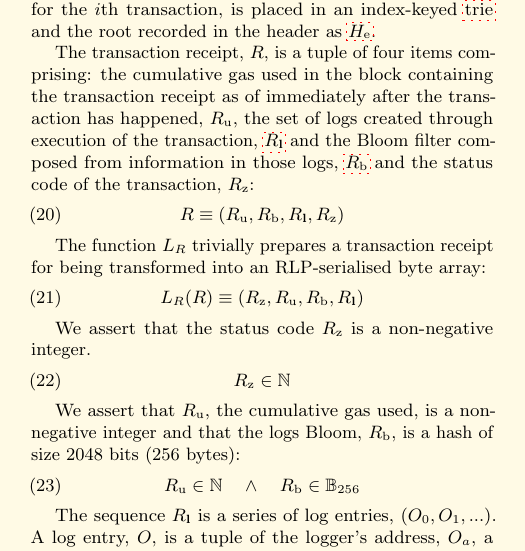
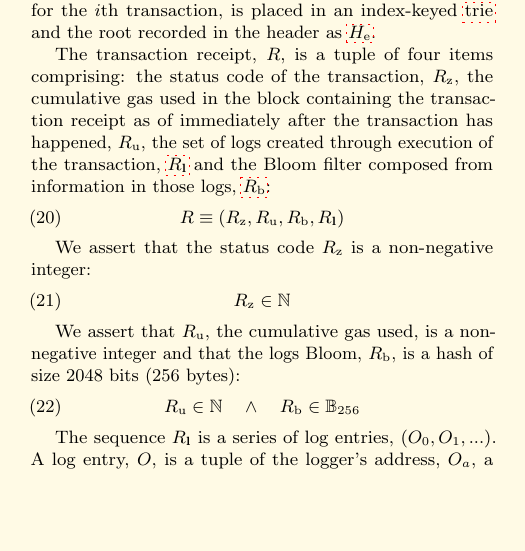
Before and after one commit to ethereum/yellowpaper, a LaTeX paper (Paper.tex): part of one column of page 5 of 39, cut so that both start at the same text, the shorter picture padded with empty space. Compiled offline with pdfLaTeX; a LaTeX package or settings file that is missing is left out.

Commit message:
transaction_receipt_preparation_function_for_RLP_serialisation is unnecesary

```diff
--- a/Paper.tex
+++ b/Paper.tex
@@ -357,17 +357,15 @@ B \equiv (B_{H}, B_{\mathbf{T}}, B_{\mathbf{U}})
 In order to encode information about a transaction concerning which it may be useful to form a zero-knowledge proof, or index and search, we encode a receipt of each transaction containing certain information from its execution.
 Each receipt, denoted $B_{\mathbf{R}}[i]$ for the $i$th transaction, is placed in an index-keyed \hyperlink{trie}{trie} and the root recorded in the header as \hyperlink{Receipts_Root_H__e}{$H_{\mathrm{e}}$}.
 
-\linkdest{transaction_receipt_R}{}\linkdest{tx_receipt_gas_used_R__u}{}\linkdest{R__u}The transaction receipt, $R$, is a tuple of four items comprising: the cumulative gas used in the block containing the transaction receipt as of immediately after the transaction has happened, $R_{\mathrm{u}}$, the set of logs created through execution of the transaction, \hyperlink{RLP_serialisation_of_a_sequence_of_other_items_R__l_math_def}{$R_\mathbf{l}$} and the Bloom filter composed from information in those logs, \hyperlink{RLP_serialisation_of_a_byte_array_R__b_math_def}{$R_{\mathrm{b}}$} and the status code of the transaction, $R_{\mathrm{z}}$:
-\begin{equation}
-R \equiv (R_{\mathrm{u}}, R_{\mathrm{b}}, R_{\mathbf{l}}, R_{\mathrm{z}})
-\end{equation}
-
-\hypertarget{transaction_receipt_preparation_function_for_RLP_serialisation}{}\linkdest{L__R}The function $L_{R}$ trivially prepares a transaction receipt for being transformed into an RLP-serialised byte array:
-\begin{equation}
-L_{R}(R) \equiv (R_{\mathrm{z}}, R_{\mathrm{u}}, R_{\mathrm{b}}, R_{\mathbf{l}})
-\end{equation}
-
-\linkdest{R__z_assert}We assert that the status code $R_{\mathrm{z}}$ is a non-negative integer.
+\linkdest{transaction_receipt_R}{}\linkdest{tx_receipt_gas_used_R__u}{}\linkdest{R__u}The transaction receipt, $R$, is a tuple of four items comprising:
+the status code of the transaction, $R_{\mathrm{z}}$,
+the cumulative gas used in the block containing the transaction receipt as of immediately after the transaction has happened, $R_{\mathrm{u}}$,
+the set of logs created through execution of the transaction, \hyperlink{RLP_serialisation_of_a_sequence_of_other_items_R__l_math_def}{$R_\mathbf{l}$} and the Bloom filter composed from information in those logs, \hyperlink{RLP_serialisation_of_a_byte_array_R__b_math_def}{$R_{\mathrm{b}}$}:
+\begin{equation}
+R \equiv (R_{\mathrm{z}}, R_{\mathrm{u}}, R_{\mathrm{b}}, R_{\mathbf{l}})
+\end{equation}
+
+\linkdest{R__z_assert}We assert that the status code $R_{\mathrm{z}}$ is a non-negative integer:
 \begin{equation}
 R_{\mathrm{z}} \in \mathbb{N}
 \end{equation}
```
Also changed, not shown: Paper.tex (5 more changed lines).
